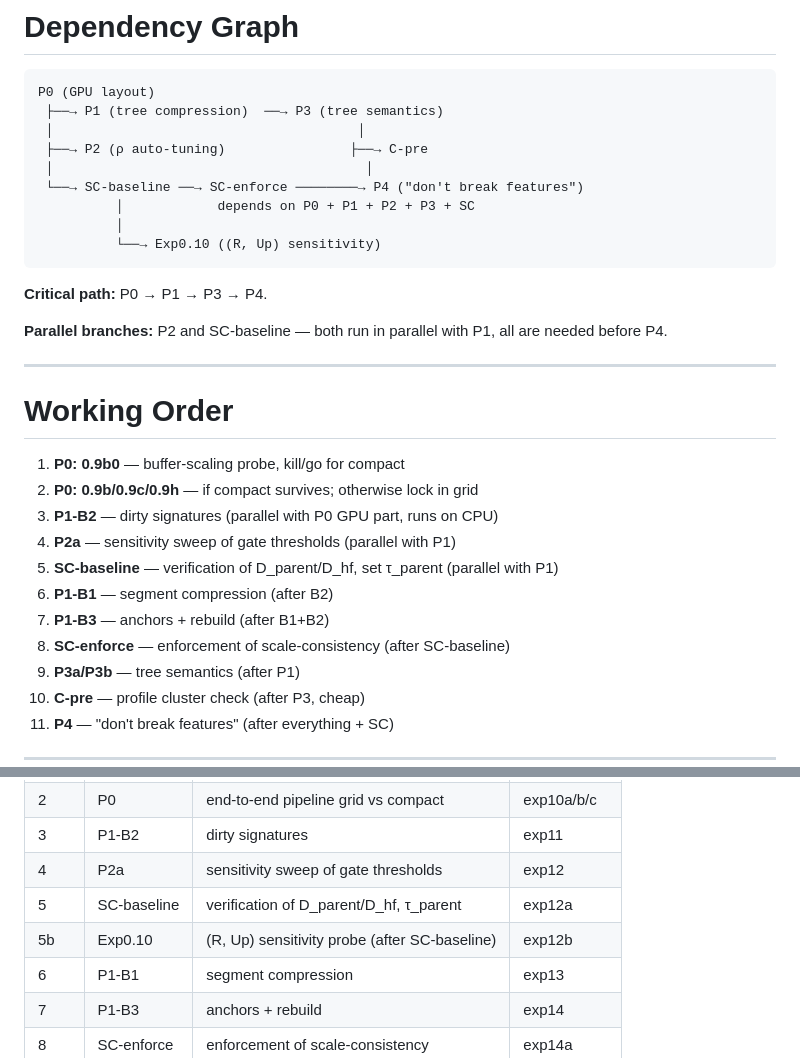
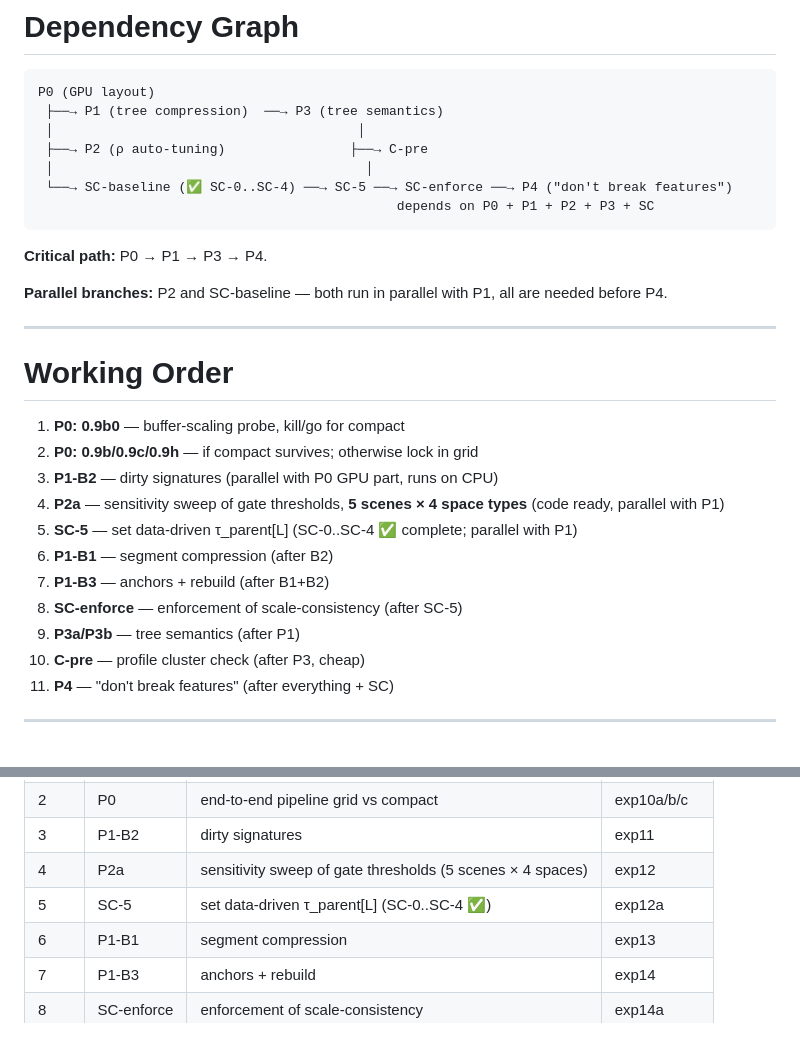
Before and after one commit to Barmagloth/Curiosity, a Markdown page: docs_eng/experiment_hierarchy.md, 2 parts joined by grey strips. Drawn GitHub-style; blank space fills up the shorter version.

````diff
--- a/docs_eng/experiment_hierarchy.md
+++ b/docs_eng/experiment_hierarchy.md
@@ -271,10 +271,8 @@ P0 (GPU layout)
  │                                       │
  ├──→ P2 (ρ auto-tuning)                ├──→ C-pre
  │                                        │
- └──→ SC-baseline ──→ SC-enforce ────────→ P4 ("don't break features")
-          │            depends on P0 + P1 + P2 + P3 + SC
-          │
-          └──→ Exp0.10 ((R, Up) sensitivity)
+ └──→ SC-baseline (✅ SC-0..SC-4) ──→ SC-5 ──→ SC-enforce ──→ P4 ("don't break features")
+                                              depends on P0 + P1 + P2 + P3 + SC
 ```
 
 **Critical path:** P0 → P1 → P3 → P4.
@@ -288,11 +286,11 @@ P0 (GPU layout)
 1. **P0: 0.9b0** — buffer-scaling probe, kill/go for compact
 2. **P0: 0.9b/0.9c/0.9h** — if compact survives; otherwise lock in grid
 3. **P1-B2** — dirty signatures (parallel with P0 GPU part, runs on CPU)
-4. **P2a** — sensitivity sweep of gate thresholds (parallel with P1)
-5. **SC-baseline** — verification of D_parent/D_hf, set τ_parent (parallel with P1)
+4. **P2a** — sensitivity sweep of gate thresholds, **5 scenes × 4 space types** (code ready, parallel with P1)
+5. **SC-5** — set data-driven τ_parent[L] (SC-0..SC-4 ✅ complete; parallel with P1)
 6. **P1-B1** — segment compression (after B2)
 7. **P1-B3** — anchors + rebuild (after B1+B2)
-8. **SC-enforce** — enforcement of scale-consistency (after SC-baseline)
+8. **SC-enforce** — enforcement of scale-consistency (after SC-5)
 9. **P3a/P3b** — tree semantics (after P1)
 10. **C-pre** — profile cluster check (after P3, cheap)
 11. **P4** — "don't break features" (after everything + SC)
@@ -337,9 +335,8 @@ sub-experiments within levels (B1–B3 in P1). Result: confusion.
 | 1 | P0 | buffer-scaling probe (kill/go compact) | exp10 |
 | 2 | P0 | end-to-end pipeline grid vs compact | exp10a/b/c |
 | 3 | P1-B2 | dirty signatures | exp11 |
-| 4 | P2a | sensitivity sweep of gate thresholds | exp12 |
-| 5 | SC-baseline | verification of D_parent/D_hf, τ_parent | exp12a |
-| 5b | Exp0.10 | (R, Up) sensitivity probe (after SC-baseline) | exp12b |
+| 4 | P2a | sensitivity sweep of gate thresholds (5 scenes × 4 spaces) | exp12 |
+| 5 | SC-5 | set data-driven τ_parent[L] (SC-0..SC-4 ✅) | exp12a |
 | 6 | P1-B1 | segment compression | exp13 |
 | 7 | P1-B3 | anchors + rebuild | exp14 |
 | 8 | SC-enforce | enforcement of scale-consistency | exp14a |
````
Also changed, not shown: docs/experiment_hierarchy.md (+6 -6 lines).
